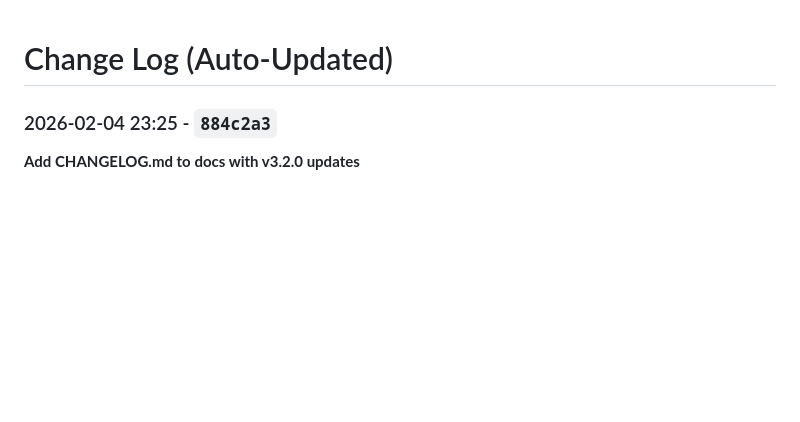
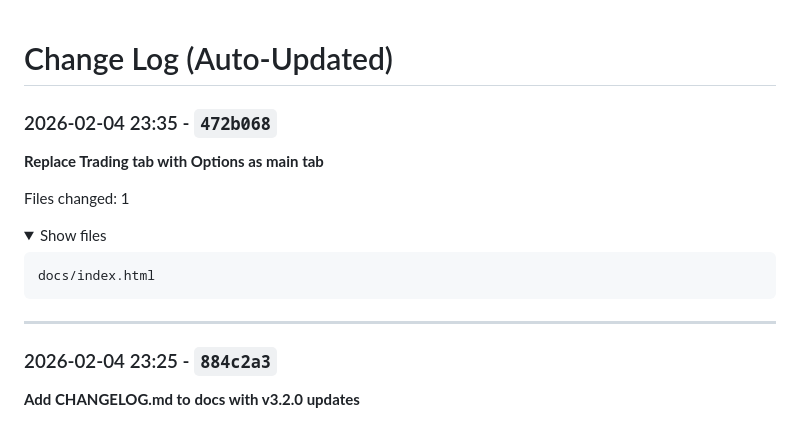
Before and after one commit to zhuanleee/StockStory, a Markdown page: CHANGES.md, the part around the change. Rendered like a GitHub page; folded sections open; blank space fills up the shorter version.

Commit message:
Update CHANGES.md
Co-Authored-By: Claude Opus 4.5 <noreply@anthropic.com>

````diff
--- a/CHANGES.md
+++ b/CHANGES.md
@@ -1,6 +1,23 @@
 # Change Log (Auto-Updated)
 
 <!-- AUTO-GENERATED BELOW -->
+
+### 2026-02-04 23:35 - `472b068`
+
+**Replace Trading tab with Options as main tab**
+
+Files changed: 1
+
+<details>
+<summary>Show files</summary>
+
+```
+docs/index.html
+```
+</details>
+
+---
+
 
 ### 2026-02-04 23:25 - `884c2a3`
 
````
